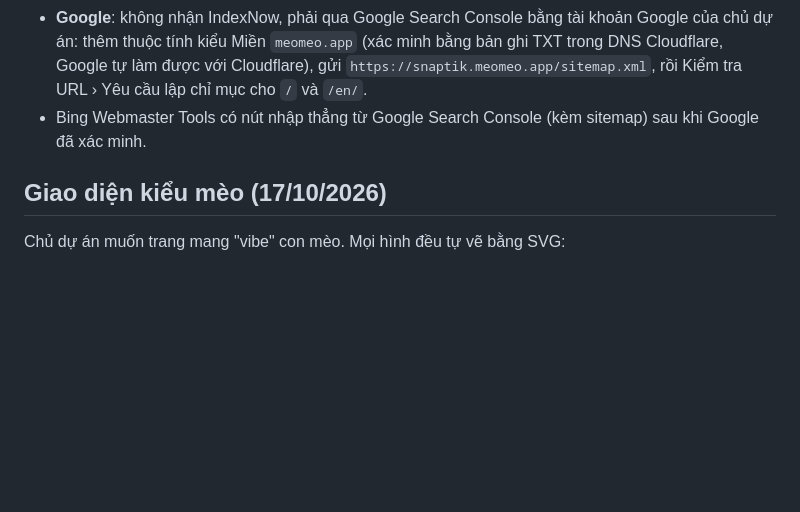
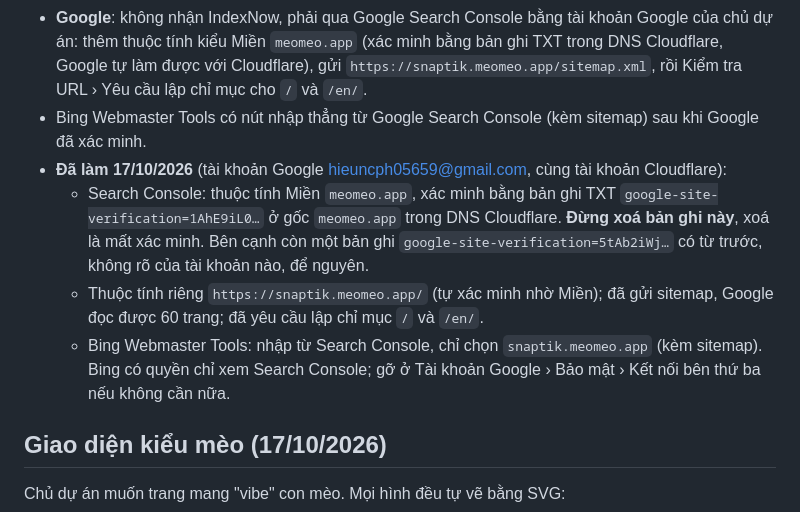
Before and after one commit to hanganh2701/tiemtra-source, a Markdown page: may-chu/snaptik/README.md, the part around the change. Drawn GitHub-style; blank space fills up the shorter version.

```diff
--- a/may-chu/snaptik/README.md
+++ b/may-chu/snaptik/README.md
@@ -53,6 +53,10 @@ Chủ dự án muốn trang tự đổi theo ngôn ngữ máy và có nút chọ
 - **Bing** (và Yandex, Naver, Seznam): IndexNow, không cần tài khoản. Khoá ở `public/<khoá>.txt`; `node may-chu/snaptik/indexnow.mjs` gửi mọi trang trong sitemap. Đã gửi 17/10/2026 (202 Accepted). Chạy lại khi có trang mới hay đổi chữ nhiều.
 - **Google**: không nhận IndexNow, phải qua Google Search Console bằng tài khoản Google của chủ dự án: thêm thuộc tính kiểu Miền `meomeo.app` (xác minh bằng bản ghi TXT trong DNS Cloudflare, Google tự làm được với Cloudflare), gửi `https://snaptik.meomeo.app/sitemap.xml`, rồi Kiểm tra URL › Yêu cầu lập chỉ mục cho `/` và `/en/`.
 - Bing Webmaster Tools có nút nhập thẳng từ Google Search Console (kèm sitemap) sau khi Google đã xác minh.
+- **Đã làm 17/10/2026** (tài khoản Google hieuncph05659@gmail.com, cùng tài khoản Cloudflare):
+  - Search Console: thuộc tính Miền `meomeo.app`, xác minh bằng bản ghi TXT `google-site-verification=1AhE9iL0…` ở gốc `meomeo.app` trong DNS Cloudflare. **Đừng xoá bản ghi này**, xoá là mất xác minh. Bên cạnh còn một bản ghi `google-site-verification=5tAb2iWj…` có từ trước, không rõ của tài khoản nào, để nguyên.
+  - Thuộc tính riêng `https://snaptik.meomeo.app/` (tự xác minh nhờ Miền); đã gửi sitemap, Google đọc được 60 trang; đã yêu cầu lập chỉ mục `/` và `/en/`.
+  - Bing Webmaster Tools: nhập từ Search Console, chỉ chọn `snaptik.meomeo.app` (kèm sitemap). Bing có quyền chỉ xem Search Console; gỡ ở Tài khoản Google › Bảo mật › Kết nối bên thứ ba nếu không cần nữa.
 
 ## Giao diện kiểu mèo (17/10/2026)
 Chủ dự án muốn trang mang "vibe" con mèo. Mọi hình đều tự vẽ bằng SVG:
```
Also changed, not shown: docs/KE-HOACH.md (+2 -1 lines).
